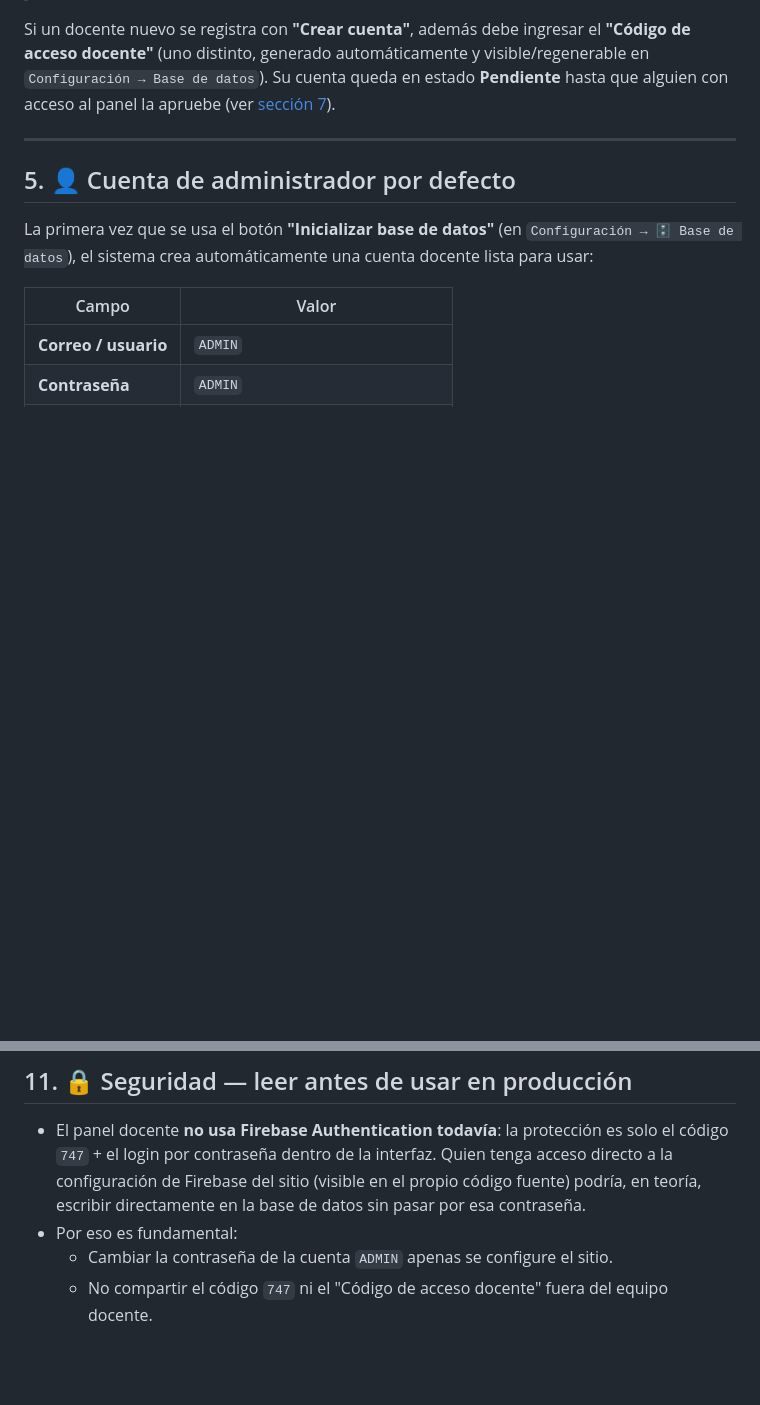
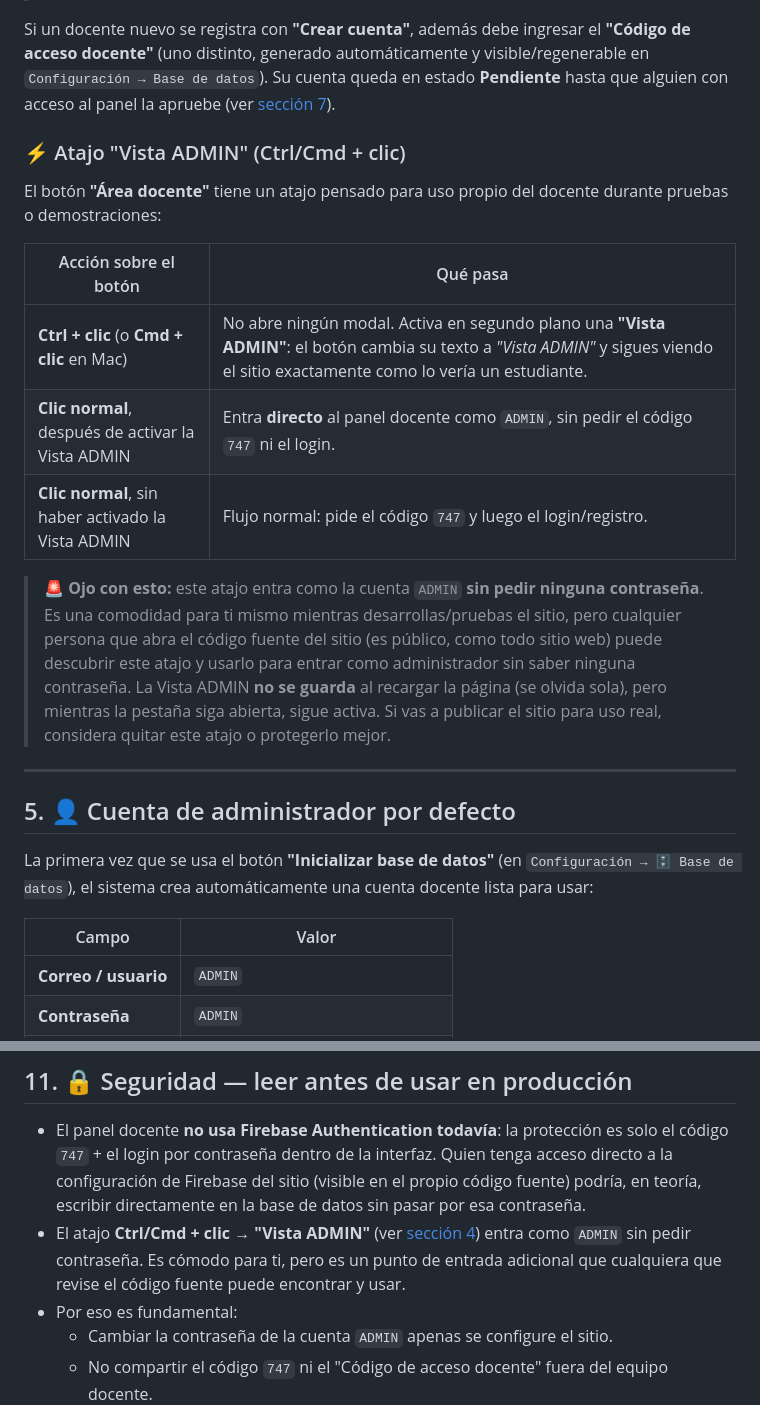
Before and after one commit to sitioweb001/LAB-2---SOCILOGIA, a Markdown page: README.md, 2 parts joined by grey strips. Rendered like a GitHub page; blank space fills up the shorter version.

```diff
--- a/README.md
+++ b/README.md
@@ -81,6 +81,18 @@ El acceso está protegido en **dos pasos**:
 > ⚠️ El código `747` solo abre la puerta al formulario de inicio de sesión / registro — **no es la contraseña de ninguna cuenta**. Compártelo únicamente con quien deba tener acceso al panel.
 
 Si un docente nuevo se registra con **"Crear cuenta"**, además debe ingresar el **"Código de acceso docente"** (uno distinto, generado automáticamente y visible/regenerable en `Configuración → Base de datos`). Su cuenta queda en estado **Pendiente** hasta que alguien con acceso al panel la apruebe (ver [sección 7](#7--aprobar-cuentas-estudiantes-y-docentes)).
+
+### ⚡ Atajo "Vista ADMIN" (Ctrl/Cmd + clic)
+
+El botón **"Área docente"** tiene un atajo pensado para uso propio del docente durante pruebas o demostraciones:
+
+| Acción sobre el botón | Qué pasa |
+|---|---|
+| **Ctrl + clic** (o **Cmd + clic** en Mac) | No abre ningún modal. Activa en segundo plano una **"Vista ADMIN"**: el botón cambia su texto a *"Vista ADMIN"* y sigues viendo el sitio exactamente como lo vería un estudiante. |
+| **Clic normal**, después de activar la Vista ADMIN | Entra **directo** al panel docente como `ADMIN`, sin pedir el código `747` ni el login. |
+| **Clic normal**, sin haber activado la Vista ADMIN | Flujo normal: pide el código `747` y luego el login/registro. |
+
+> 🚨 **Ojo con esto:** este atajo entra como la cuenta `ADMIN` **sin pedir ninguna contraseña**. Es una comodidad para ti mismo mientras desarrollas/pruebas el sitio, pero cualquier persona que abra el código fuente del sitio (es público, como todo sitio web) puede descubrir este atajo y usarlo para entrar como administrador sin saber ninguna contraseña. La Vista ADMIN **no se guarda** al recargar la página (se olvida sola), pero mientras la pestaña siga abierta, sigue activa. Si vas a publicar el sitio para uso real, considera quitar este atajo o protegerlo mejor.
 
 ---
 
@@ -184,6 +196,7 @@ El banco de preguntas admite 10 tipos distintos:
 ## 11. 🔒 Seguridad — leer antes de usar en producción
 
 - El panel docente **no usa Firebase Authentication todavía**: la protección es solo el código `747` + el login por contraseña dentro de la interfaz. Quien tenga acceso directo a la configuración de Firebase del sitio (visible en el propio código fuente) podría, en teoría, escribir directamente en la base de datos sin pasar por esa contraseña.
+- El atajo **Ctrl/Cmd + clic → "Vista ADMIN"** (ver [sección 4](#4--cómo-entrar-al-área-docente)) entra como `ADMIN` sin pedir contraseña. Es cómodo para ti, pero es un punto de entrada adicional que cualquiera que revise el código fuente puede encontrar y usar.
 - Por eso es fundamental:
   - Cambiar la contraseña de la cuenta `ADMIN` apenas se configure el sitio.
   - No compartir el código `747` ni el "Código de acceso docente" fuera del equipo docente.
```
